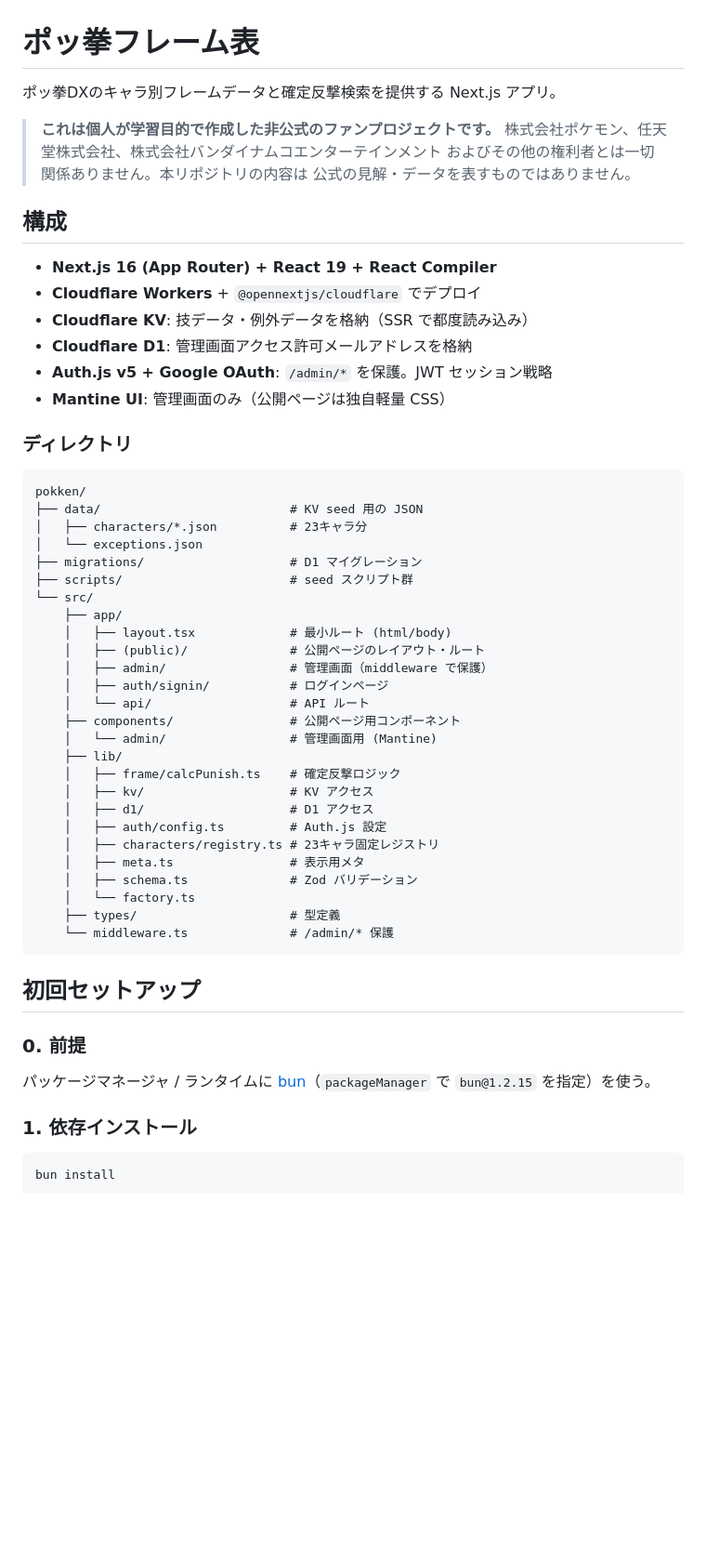
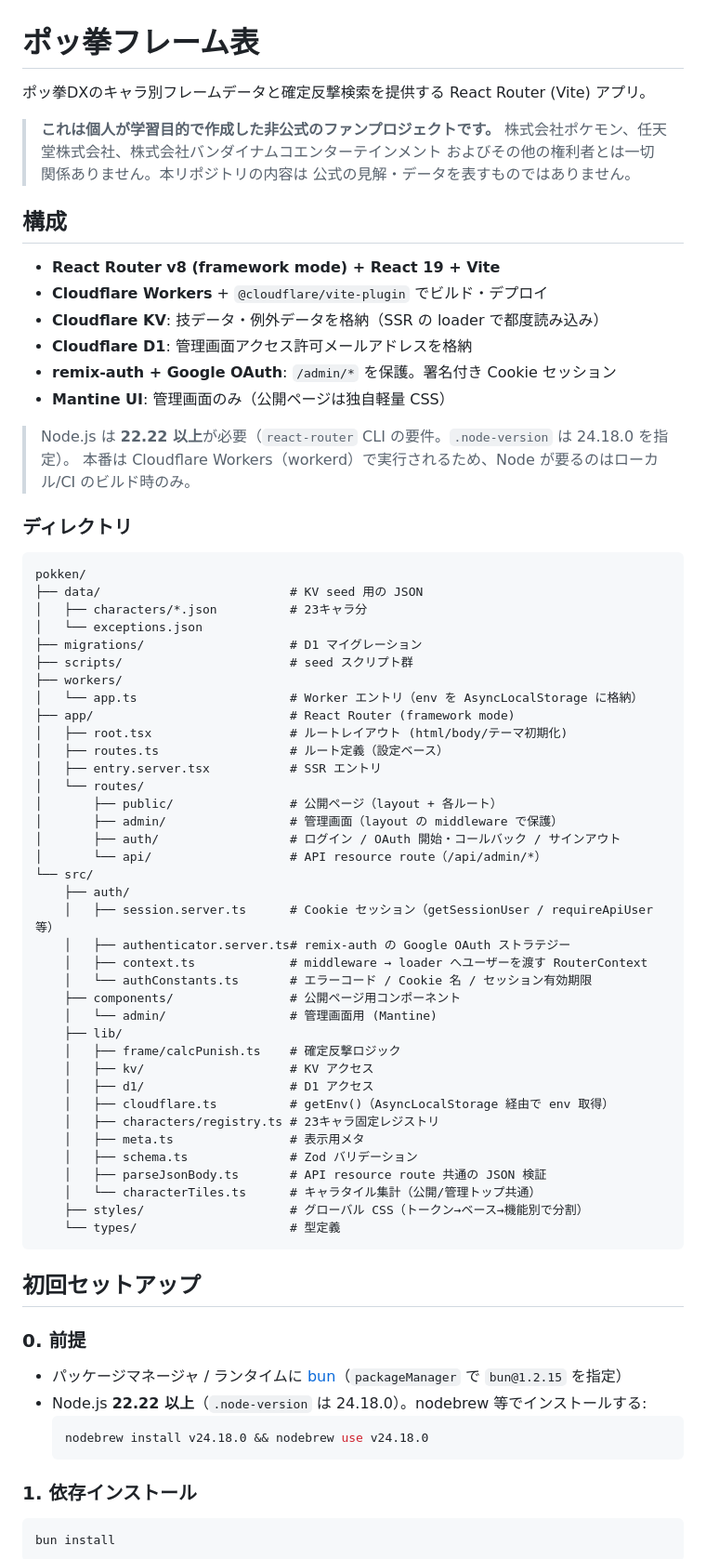
Before and after one commit to kubo-work/pokken-tools, a Markdown page: README.md, the part around one of its changes. Shown at 93% size. GitHub-like rendering; blank space fills up the shorter version.

Commit message:
docs: README を React Router (Vite + Cloudflare) 構成へ更新する
- 技術スタック（Next.js/OpenNext/Auth.js → React Router v8/Vite/remix-auth）
- ディレクトリ図を app/・workers/・src/auth/ 等の新構成へ
- 開発ポートを 2015、OAuth リダイレクト URI を /auth/google/callback へ
- dev/preview/deploy コマンドと Node 22.22+ 要件を反映

Co-Authored-By: Claude Fable 5 <noreply@anthropic.com>

````diff
--- a/README.md
+++ b/README.md
@@ -1,6 +1,6 @@
 # ポッ拳フレーム表
 
-ポッ拳DXのキャラ別フレームデータと確定反撃検索を提供する Next.js アプリ。
+ポッ拳DXのキャラ別フレームデータと確定反撃検索を提供する React Router (Vite) アプリ。
 
 > **これは個人が学習目的で作成した非公式のファンプロジェクトです。**
 > 株式会社ポケモン、任天堂株式会社、株式会社バンダイナムコエンターテインメント
@@ -9,12 +9,15 @@
 
 ## 構成
 
-- **Next.js 16 (App Router) + React 19 + React Compiler**
-- **Cloudflare Workers** + `@opennextjs/cloudflare` でデプロイ
-- **Cloudflare KV**: 技データ・例外データを格納（SSR で都度読み込み）
+- **React Router v8 (framework mode) + React 19 + Vite**
+- **Cloudflare Workers** + `@cloudflare/vite-plugin` でビルド・デプロイ
+- **Cloudflare KV**: 技データ・例外データを格納（SSR の loader で都度読み込み）
 - **Cloudflare D1**: 管理画面アクセス許可メールアドレスを格納
-- **Auth.js v5 + Google OAuth**: `/admin/*` を保護。JWT セッション戦略
+- **remix-auth + Google OAuth**: `/admin/*` を保護。署名付き Cookie セッション
 - **Mantine UI**: 管理画面のみ（公開ページは独自軽量 CSS）
+
+> Node.js は **22.22 以上**が必要（`react-router` CLI の要件。`.node-version` は 24.18.0 を指定）。
+> 本番は Cloudflare Workers（workerd）で実行されるため、Node が要るのはローカル/CI のビルド時のみ。
 
 ### ディレクトリ
 
@@ -25,33 +28,48 @@ pokken/
 │   └── exceptions.json
 ├── migrations/                    # D1 マイグレーション
 ├── scripts/                       # seed スクリプト群
+├── workers/
+│   └── app.ts                     # Worker エントリ（env を AsyncLocalStorage に格納）
+├── app/                           # React Router (framework mode)
+│   ├── root.tsx                   # ルートレイアウト (html/body/テーマ初期化)
+│   ├── routes.ts                  # ルート定義（設定ベース）
+│   ├── entry.server.tsx           # SSR エントリ
+│   └── routes/
+│       ├── public/                # 公開ページ（layout + 各ルート）
+│       ├── admin/                 # 管理画面（layout の middleware で保護）
+│       ├── auth/                  # ログイン / OAuth 開始・コールバック / サインアウト
+│       └── api/                   # API resource route（/api/admin/*）
 └── src/
-    ├── app/
-    │   ├── layout.tsx             # 最小ルート (html/body)
-    │   ├── (public)/              # 公開ページのレイアウト・ルート
-    │   ├── admin/                 # 管理画面（middleware で保護）
-    │   ├── auth/signin/           # ログインページ
-    │   └── api/                   # API ルート
+    ├── auth/
+    │   ├── session.server.ts      # Cookie セッション（getSessionUser / requireApiUser 等）
+    │   ├── authenticator.server.ts# remix-auth の Google OAuth ストラテジー
+    │   ├── context.ts             # middleware → loader へユーザーを渡す RouterContext
+    │   └── authConstants.ts       # エラーコード / Cookie 名 / セッション有効期限
     ├── components/                # 公開ページ用コンポーネント
     │   └── admin/                 # 管理画面用 (Mantine)
     ├── lib/
     │   ├── frame/calcPunish.ts    # 確定反撃ロジック
     │   ├── kv/                    # KV アクセス
     │   ├── d1/                    # D1 アクセス
-    │   ├── auth/config.ts         # Auth.js 設定
+    │   ├── cloudflare.ts          # getEnv()（AsyncLocalStorage 経由で env 取得）
     │   ├── characters/registry.ts # 23キャラ固定レジストリ
     │   ├── meta.ts                # 表示用メタ
     │   ├── schema.ts              # Zod バリデーション
-    │   └── factory.ts
-    ├── types/                     # 型定義
-    └── middleware.ts              # /admin/* 保護
+    │   ├── parseJsonBody.ts       # API resource route 共通の JSON 検証
+    │   └── characterTiles.ts      # キャラタイル集計（公開/管理トップ共通）
+    ├── styles/                    # グローバル CSS（トークン→ベース→機能別で分割）
+    └── types/                     # 型定義
 ```
 
 ## 初回セットアップ
 
 ### 0. 前提
 
-パッケージマネージャ / ランタイムに [bun](https://bun.sh/)（`packageManager` で `bun@1.2.15` を指定）を使う。
+- パッケージマネージャ / ランタイムに [bun](https://bun.sh/)（`packageManager` で `bun@1.2.15` を指定）
+- Node.js **22.22 以上**（`.node-version` は 24.18.0）。nodebrew 等でインストールする:
+  ```bash
+  nodebrew install v24.18.0 && nodebrew use v24.18.0
+  ```
 
 ### 1. 依存インストール
 
````
Also changed, not shown: other parts of README.md (+9 -6 lines).
